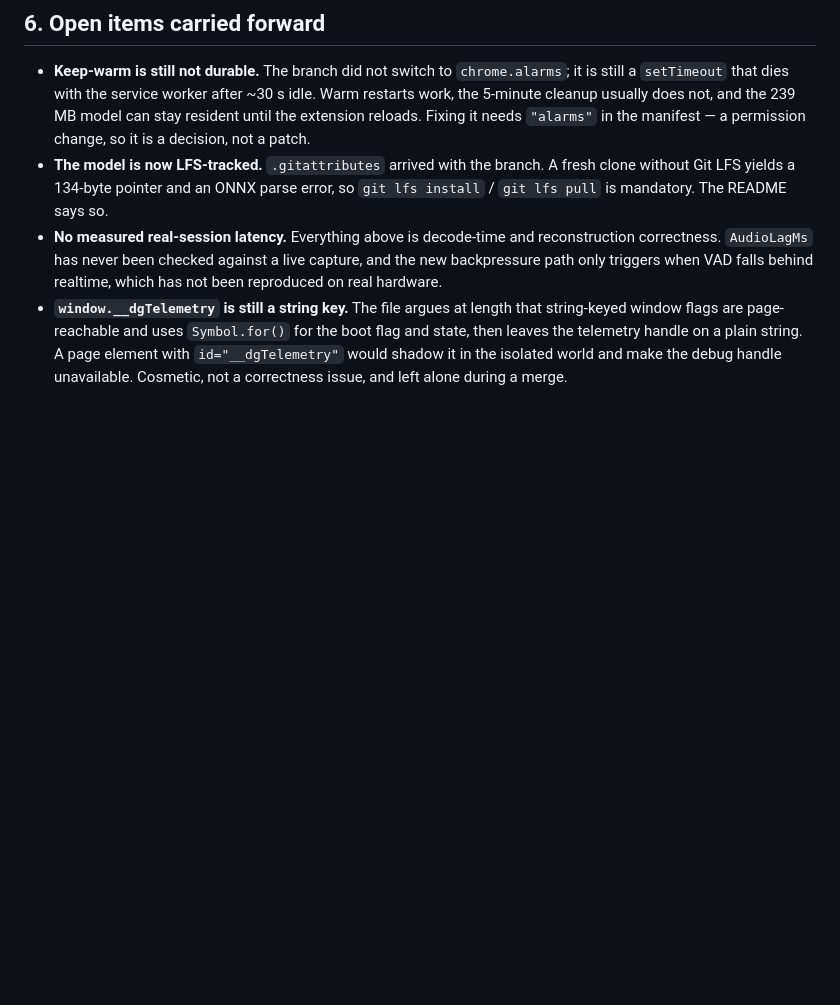
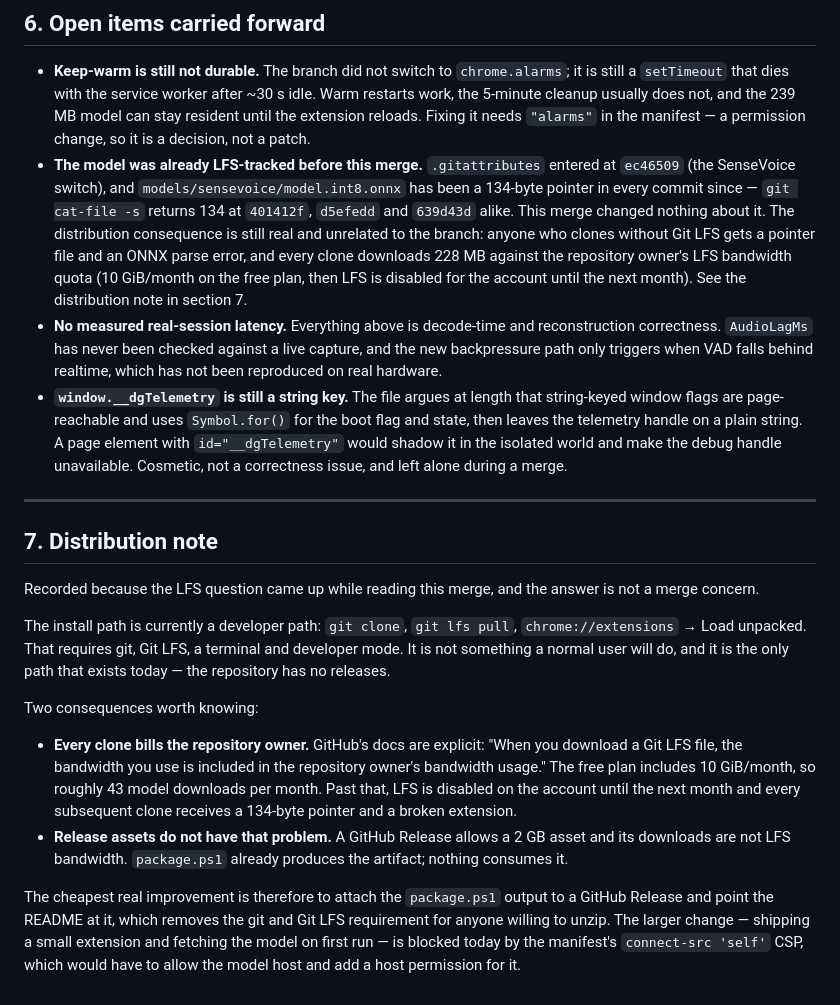
Before and after one commit to nimeshishijackok69-byte/subtitle-moonshine, a Markdown page: docs/MERGE_2026-10-30.md, the part around the change. GitHub-like rendering; blank space fills up the shorter version.

Commit message:
docs: correct the LFS claim and add a distribution note
The merge log said .gitattributes arrived with the bugfix branch and that the model became LFS-tracked. Both are wrong: .gitattributes entered at ec46509 and the model has been a 134-byte pointer since. The merge changed nothing about it. Records the actual LFS bandwidth consequence and why a release asset avoids it.

```diff
--- a/docs/MERGE_2026-10-30.md
+++ b/docs/MERGE_2026-10-30.md
@@ -152,9 +152,15 @@ artifact was deleted after the run.
   and the 239 MB model can stay resident until the extension reloads. Fixing it
   needs `"alarms"` in the manifest — a permission change, so it is a decision,
   not a patch.
-- **The model is now LFS-tracked.** `.gitattributes` arrived with the branch.
-  A fresh clone without Git LFS yields a 134-byte pointer and an ONNX parse
-  error, so `git lfs install` / `git lfs pull` is mandatory. The README says so.
+- **The model was already LFS-tracked before this merge.** `.gitattributes`
+  entered at `ec46509` (the SenseVoice switch), and `models/sensevoice/model.int8.onnx`
+  has been a 134-byte pointer in every commit since — `git cat-file -s` returns
+  134 at `401412f`, `d5efedd` and `639d43d` alike. This merge changed nothing
+  about it. The distribution consequence is still real and unrelated to the
+  branch: anyone who clones without Git LFS gets a pointer file and an ONNX
+  parse error, and every clone downloads 228 MB against the repository owner's
+  LFS bandwidth quota (10 GiB/month on the free plan, then LFS is disabled for
+  the account until the next month). See the distribution note in section 7.
 - **No measured real-session latency.** Everything above is decode-time and
   reconstruction correctness. `AudioLagMs` has never been checked against a live
   capture, and the new backpressure path only triggers when VAD falls behind
@@ -165,3 +171,34 @@ artifact was deleted after the run.
   A page element with `id="__dgTelemetry"` would shadow it in the isolated world
   and make the debug handle unavailable. Cosmetic, not a correctness issue, and
   left alone during a merge.
+
+---
+
+## 7. Distribution note
+
+Recorded because the LFS question came up while reading this merge, and the
+answer is not a merge concern.
+
+The install path is currently a developer path: `git clone`, `git lfs pull`,
+`chrome://extensions` → Load unpacked. That requires git, Git LFS, a terminal
+and developer mode. It is not something a normal user will do, and it is the
+only path that exists today — the repository has no releases.
+
+Two consequences worth knowing:
+
+- **Every clone bills the repository owner.** GitHub's docs are explicit: "When
+  you download a Git LFS file, the bandwidth you use is included in the
+  repository owner's bandwidth usage." The free plan includes 10 GiB/month, so
+  roughly 43 model downloads per month. Past that, LFS is disabled on the
+  account until the next month and every subsequent clone receives a 134-byte
+  pointer and a broken extension.
+- **Release assets do not have that problem.** A GitHub Release allows a 2 GB
+  asset and its downloads are not LFS bandwidth. `package.ps1` already produces
+  the artifact; nothing consumes it.
+
+The cheapest real improvement is therefore to attach the `package.ps1` output to
+a GitHub Release and point the README at it, which removes the git and Git LFS
+requirement for anyone willing to unzip. The larger change — shipping a small
+extension and fetching the model on first run — is blocked today by the
+manifest's `connect-src 'self'` CSP, which would have to allow the model host
+and add a host permission for it.
```
